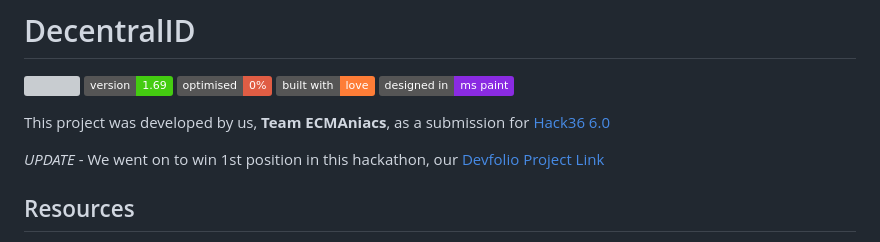
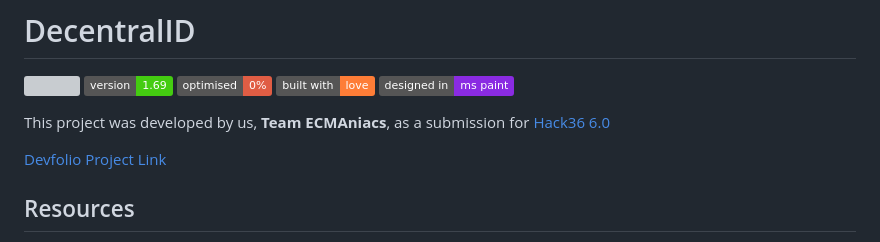
Before and after one commit to AddysEdge/Decentral-ID, a Markdown page: README.md, the part around the change. Rendered like a GitHub page; badges without logos; grey boxes are pictures that could not be loaded.

Commit message:
Updated project live website in README
Updated project status and added Devfolio link.

```diff
--- a/README.md
+++ b/README.md
@@ -7,7 +7,7 @@
 
 This project was developed by us, **Team ECMAniacs**, as a submission for [Hack36 6.0](https://www.hack36.com/)
 
-*UPDATE* - We went on to win 1st position in this hackathon, our [Devfolio Project Link](https://devfolio.co/projects/decentralid-a6db)
+ [Devfolio Project Link](https://devfolio.co/projects/decentralid-a6db)
 
 
 ## Resources
```
